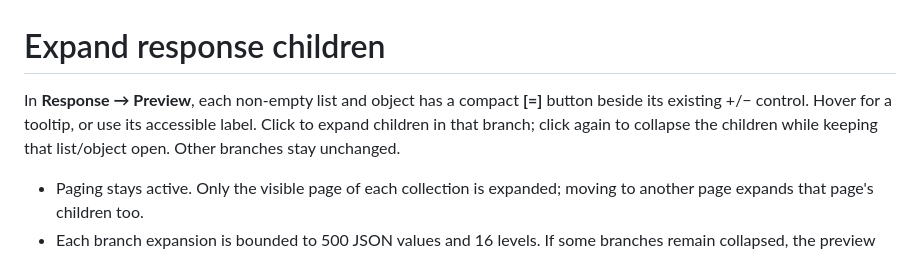
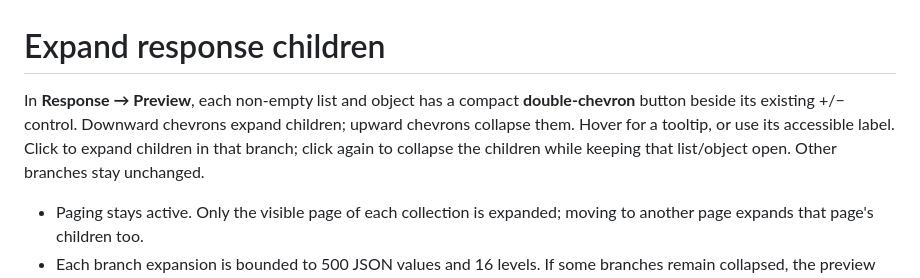
Before and after one commit to nilphilus/necto, a Markdown page: docs/response-preview/README.md, the part around the change. Rendered like a GitHub page.

Commit message:
style: use directional chevrons for response child expansion

```diff
--- a/docs/response-preview/README.md
+++ b/docs/response-preview/README.md
@@ -1,6 +1,6 @@
 # Expand response children
 
-In **Response → Preview**, each non-empty list and object has a compact **[=]** button beside its existing +/− control. Hover for a tooltip, or use its accessible label. Click to expand children in that branch; click again to collapse the children while keeping that list/object open. Other branches stay unchanged.
+In **Response → Preview**, each non-empty list and object has a compact **double-chevron** button beside its existing +/− control. Downward chevrons expand children; upward chevrons collapse them. Hover for a tooltip, or use its accessible label. Click to expand children in that branch; click again to collapse the children while keeping that list/object open. Other branches stay unchanged.
 
 - Paging stays active. Only the visible page of each collection is expanded; moving to another page expands that page's children too.
 - Each branch expansion is bounded to 500 JSON values and 16 levels. If some branches remain collapsed, the preview explains this; individual expansion and Find remain available.
```
Also changed, not shown: docs/response-preview/images/expanded-children.png, 2 other files.
